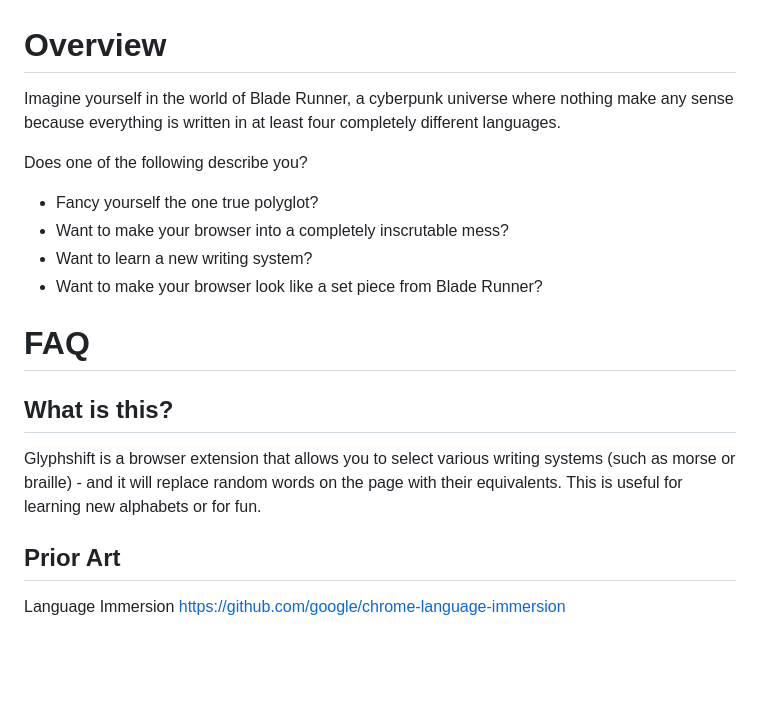
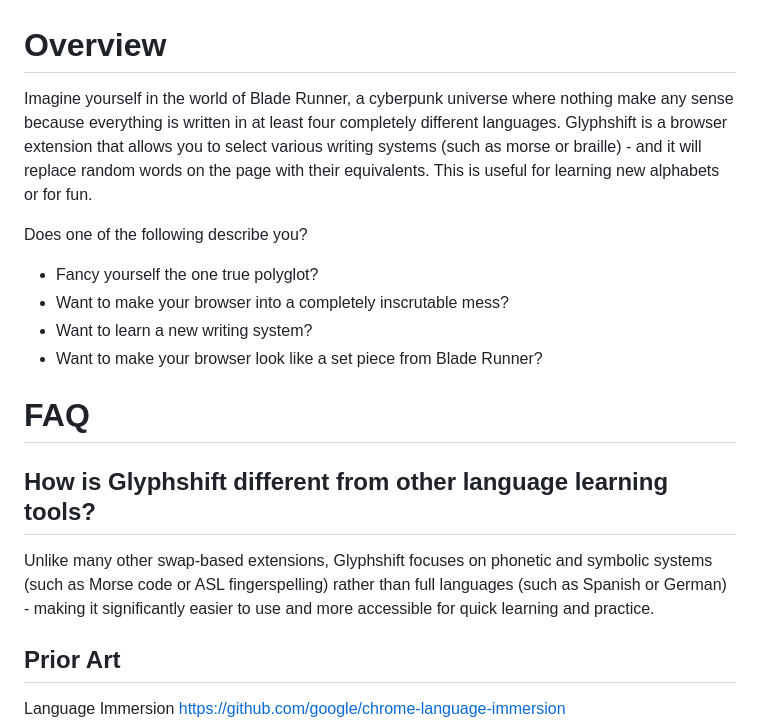
Before and after one commit to scpedicini/glyph-shift, a Markdown page: README.md, the part around the change. Rendered like a GitHub page; blank space fills up the shorter version.

Commit message:
docs: improve README clarity by refining overview and FAQ sections

```diff
--- a/README.md
+++ b/README.md
@@ -1,6 +1,6 @@
 # Overview
 
-Imagine yourself in the world of Blade Runner, a cyberpunk universe where nothing make any sense because everything is written in at least four completely different languages.
+Imagine yourself in the world of Blade Runner, a cyberpunk universe where nothing make any sense because everything is written in at least four completely different languages. Glyphshift is a browser extension that allows you to select various writing systems (such as morse or braille) - and it will replace random words on the page with their equivalents. This is useful for learning new alphabets or for fun.
 
 Does one of the following describe you?
 
@@ -12,9 +12,10 @@ Does one of the following describe you?
 
 # FAQ
 
-## What is this?
+## How is Glyphshift different from other language learning tools?
 
-Glyphshift is a browser extension that allows you to select various writing systems (such as morse or braille) - and it will replace random words on the page with their equivalents. This is useful for learning new alphabets or for fun.
+Unlike many other swap-based extensions, Glyphshift focuses on phonetic and symbolic systems (such as Morse code or ASL fingerspelling) rather than full languages (such as Spanish or German) - making it significantly easier to use and more accessible for quick learning and practice.
+
 
 
 ## Prior Art
```
